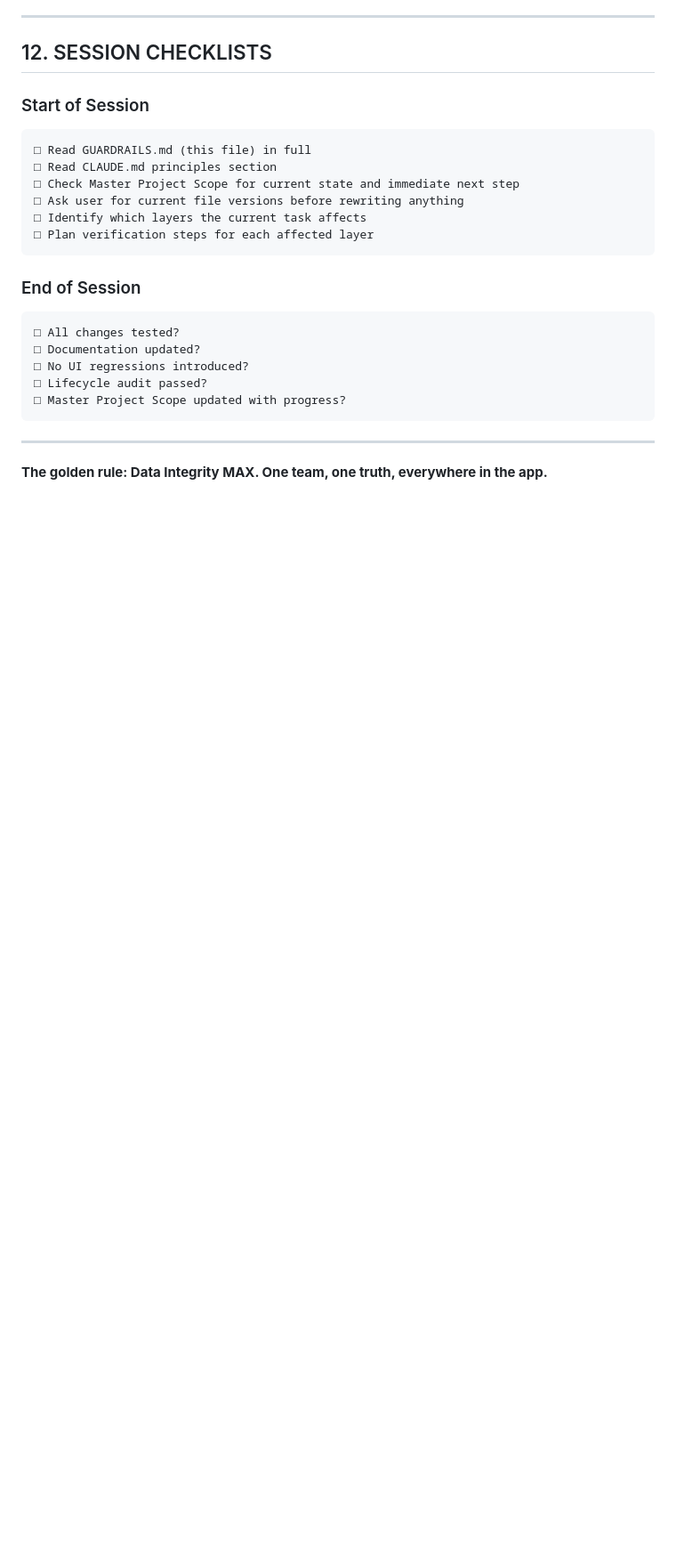
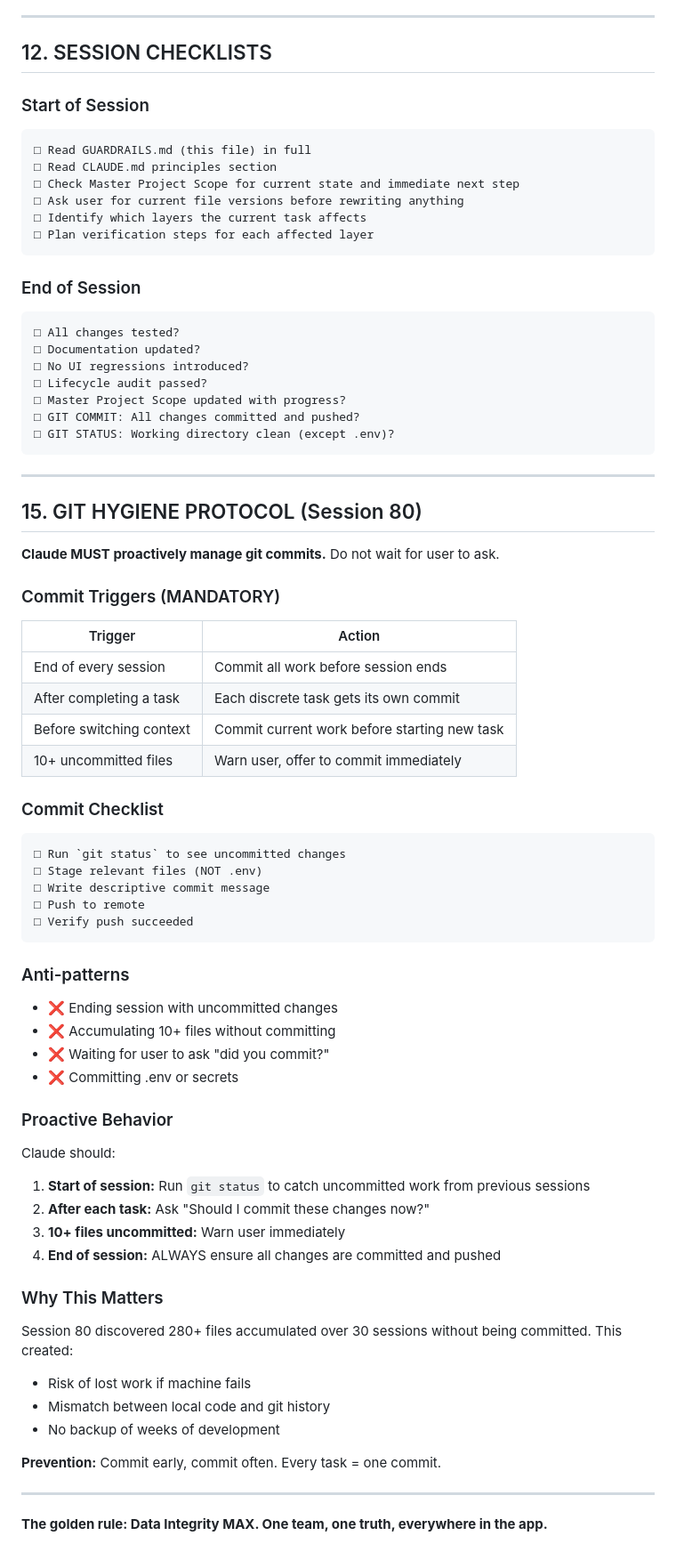
Before and after one commit to MGMAppDev/soccerview, a Markdown page: docs/1.1-GUARDRAILS_v2.md, the part around the change. Shown at 89% size. GitHub-like rendering; blank space fills up the shorter version.

Commit message:
Session 80: Add Git Hygiene Protocol to governance docs
Added Principle 26 to CLAUDE.md and Section 15 to GUARDRAILS_v2.md:
- Claude must proactively manage git commits
- Commit after completing each task
- Check git status at start of session
- Never end session with uncommitted work
- Warn user if 10+ files uncommitted

Lesson learned: 280+ files accumulated over 30 sessions without commits.

Co-Authored-By: Claude Opus 4.5 <noreply@anthropic.com>

````diff
--- a/docs/1.1-GUARDRAILS_v2.md
+++ b/docs/1.1-GUARDRAILS_v2.md
@@ -376,8 +376,57 @@ After any significant change:
 □ No UI regressions introduced?
 □ Lifecycle audit passed?
 □ Master Project Scope updated with progress?
+□ GIT COMMIT: All changes committed and pushed?
+□ GIT STATUS: Working directory clean (except .env)?
 ```
 
 ---
 
+## 15. GIT HYGIENE PROTOCOL (Session 80)
+
+**Claude MUST proactively manage git commits.** Do not wait for user to ask.
+
+### Commit Triggers (MANDATORY)
+
+| Trigger | Action |
+|---------|--------|
+| End of every session | Commit all work before session ends |
+| After completing a task | Each discrete task gets its own commit |
+| Before switching context | Commit current work before starting new task |
+| 10+ uncommitted files | Warn user, offer to commit immediately |
+
+### Commit Checklist
+```
+□ Run `git status` to see uncommitted changes
+□ Stage relevant files (NOT .env)
+□ Write descriptive commit message
+□ Push to remote
+□ Verify push succeeded
+```
+
+### Anti-patterns
+- ❌ Ending session with uncommitted changes
+- ❌ Accumulating 10+ files without committing
+- ❌ Waiting for user to ask "did you commit?"
+- ❌ Committing .env or secrets
+
+### Proactive Behavior
+
+Claude should:
+1. **Start of session:** Run `git status` to catch uncommitted work from previous sessions
+2. **After each task:** Ask "Should I commit these changes now?"
+3. **10+ files uncommitted:** Warn user immediately
+4. **End of session:** ALWAYS ensure all changes are committed and pushed
+
+### Why This Matters
+
+Session 80 discovered 280+ files accumulated over 30 sessions without being committed. This created:
+- Risk of lost work if machine fails
+- Mismatch between local code and git history
+- No backup of weeks of development
+
+**Prevention:** Commit early, commit often. Every task = one commit.
+
+---
+
 **The golden rule: Data Integrity MAX. One team, one truth, everywhere in the app.**
````
Also changed, not shown: CLAUDE.md (+28 -0 lines).
